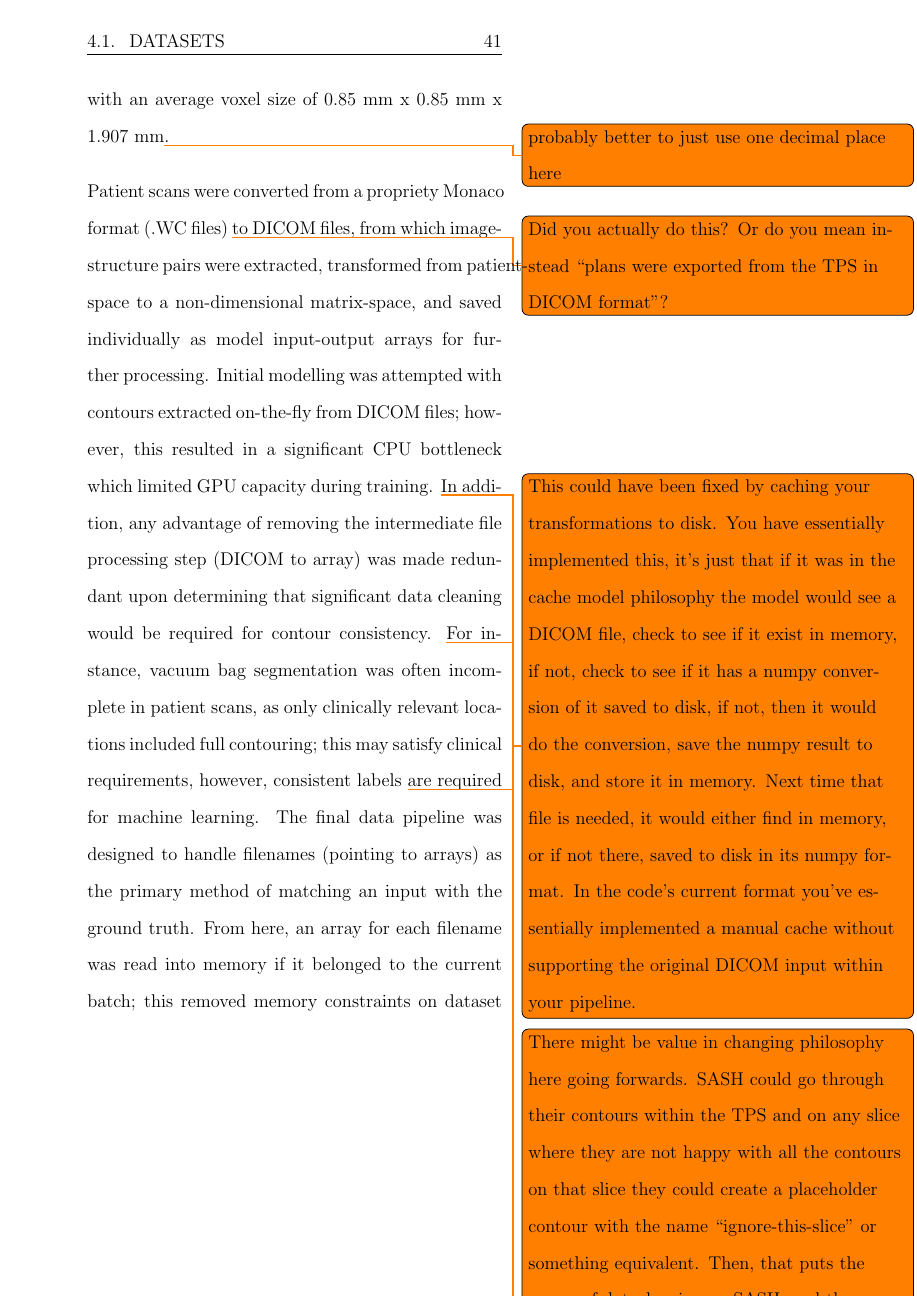
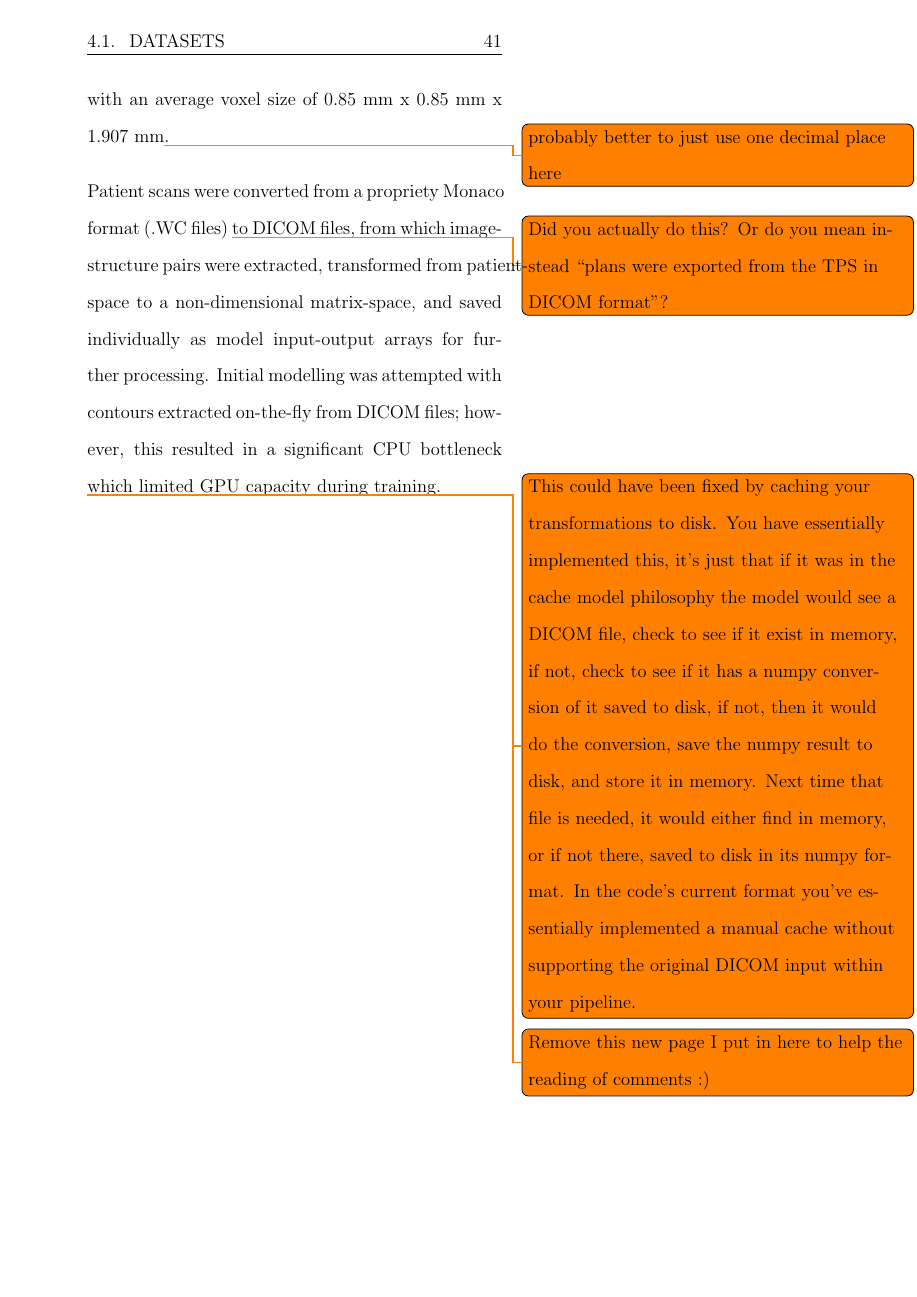
Before and after one commit to matthewdeancooper/masters_thesis, a LaTeX thesis (main.tex, which reads mainmatter/method.tex): page 63 of 107. Compiled offline with pdfLaTeX.

Commit message:
add new pages to help comment reading

```diff
--- a/mainmatter/method.tex
+++ b/mainmatter/method.tex
@@ -9,6 +9,10 @@ Patient scans were converted from a propriety Monaco format (.WC files)
 \todo{Did you actually do this? Or do you mean instead ``plans were exported from the TPS in DICOM format''?}
 to DICOM files, from which image-structure pairs were extracted, transformed from patient-space to a non-dimensional matrix-space, and saved individually as model input-output arrays for further processing. Initial modelling was attempted with contours extracted on-the-fly from DICOM files; however, this resulted in a significant CPU bottleneck which limited GPU capacity during training.
 \todo{This could have been fixed by caching your transformations to disk. You have essentially implemented this, it's just that if it was in the cache model philosophy the model would see a DICOM file, check to see if it exist in memory, if not, check to see if it has a numpy conversion of it saved to disk, if not, then it would do the conversion, save the numpy result to disk, and store it in memory. Next time that file is needed, it would either find in memory, or if not there, saved to disk in its numpy format. In the code's current format you've essentially implemented a manual cache without supporting the original DICOM input within your pipeline.}
+
+\todo{Remove this new page I put in here to help the reading of comments :)}
+\newpage
+
 In addition, any advantage of removing the intermediate file processing step (DICOM to array) was made redundant upon determining that significant data cleaning would be required for contour consistency.
 \todo{There might be value in changing philosophy here going forwards. SASH could go through their contours within the TPS and on any slice where they are not happy with all the contours on that slice they could create a placeholder contour with the name ``ignore-this-slice'' or something equivalent. Then, that puts the ownus of datacleaning on SASH, and they can use the TPS GUI in the format they understand. Then, all your pipeline needs to do, is check a given slice to see if the ``ignore-this-slice'' exists on there. If it does, don't use that slice in your model. This method also provides an easy way for other centres to use their current data within your model. Instead of having them use custom unfamiliar software to clean the data, or require them to completely contour every slice in every exported image, just get them to add this dummy contour within their software of choice to the slices that are to be ignored.}
 For instance, vacuum bag segmentation was often incomplete in patient scans, as only clinically relevant locations included full contouring; this may satisfy clinical requirements, however, consistent labels
```
Also changed, not shown: mainmatter/results.tex (+3 -0 lines).
